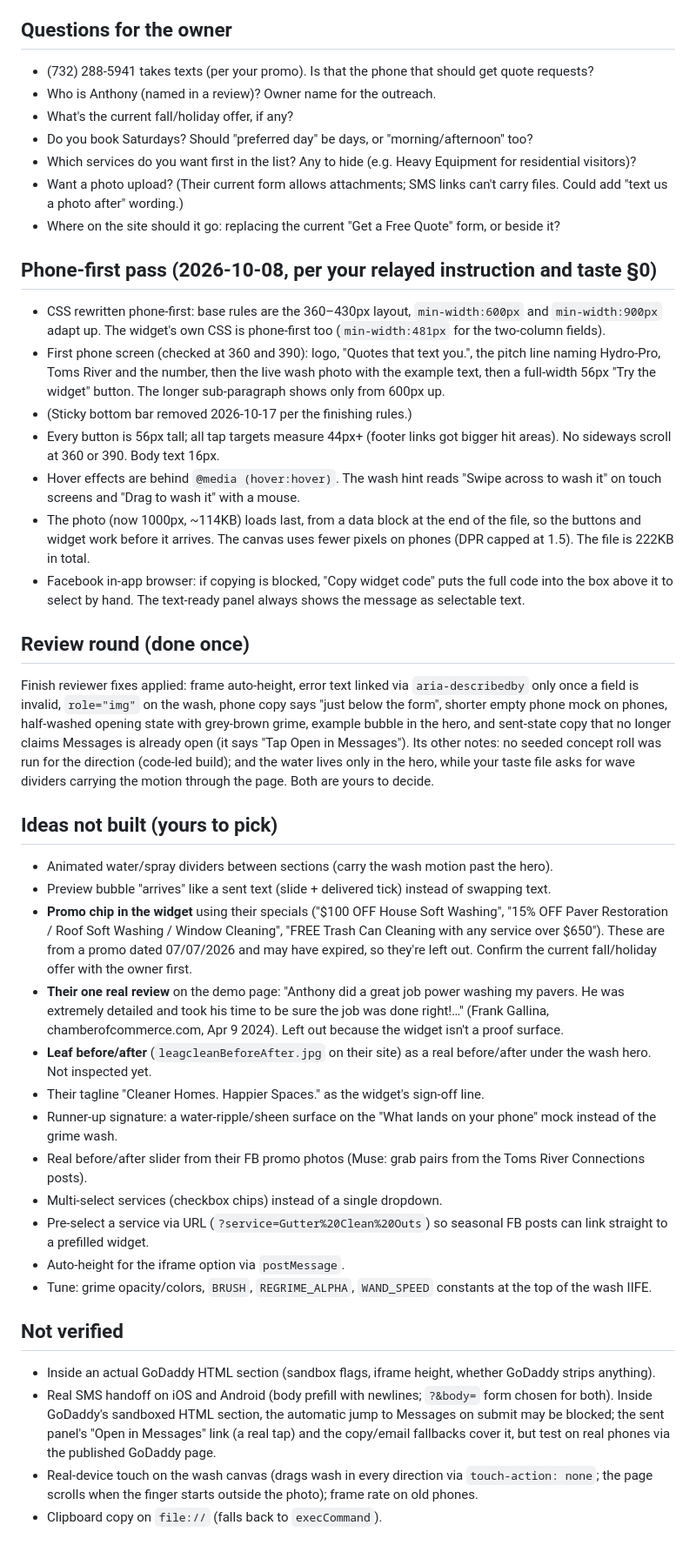
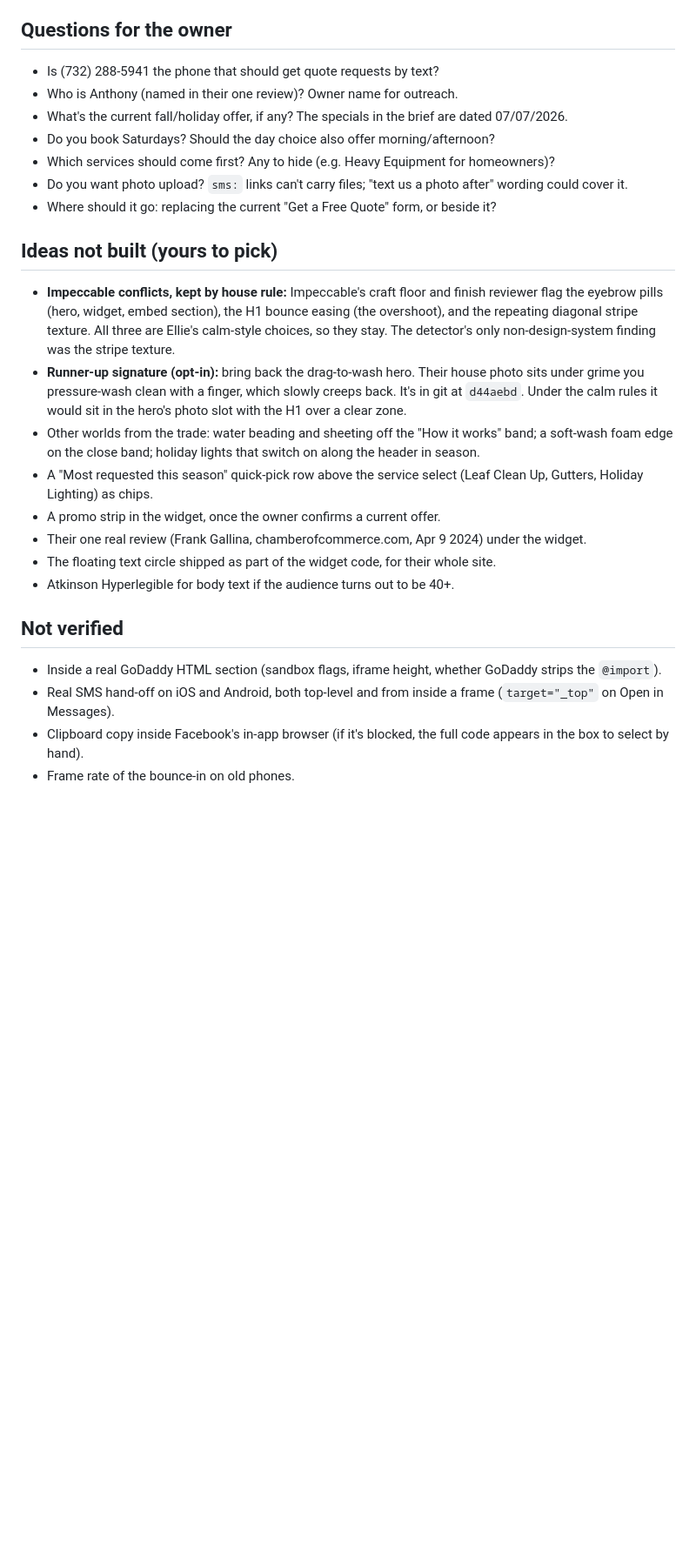
Before and after one commit to 10elizabethbell/hydroProPowerWashing, a Markdown page: HANDOFF.md, the part around one of its changes. Shown at 87% size. GitHub-like rendering; blank space fills up the shorter version.

Commit message:
Handoff: what changed in the calm revamp
Co-Authored-By: Claude Opus 5.5 (1M context) <noreply@anthropic.com>
Claude-Session: https://claude.ai/code/session_01L9fF2LhMcuXogyUth2oCn6

```diff
--- a/HANDOFF.md
+++ b/HANDOFF.md
@@ -34,41 +77,25 @@ Kept because of scope: the page still talks to the owner ("Try it like a custome
 
 ## Questions for the owner
-- (732) 288-5941 takes texts (per your promo). Is that the phone that should get quote requests?
-- Who is Anthony (named in a review)? Owner name for the outreach.
-- What's the current fall/holiday offer, if any?
-- Do you book Saturdays? Should "preferred day" be days, or "morning/afternoon" too?
-- Which services do you want first in the list? Any to hide (e.g. Heavy Equipment for residential visitors)?
-- Want a photo upload? (Their current form allows attachments; SMS links can't carry files. Could add "text us a photo after" wording.)
-- Where on the site should it go: replacing the current "Get a Free Quote" form, or beside it?
-
-## Phone-first pass (2026-10-08, per your relayed instruction and taste §0)
-- CSS rewritten phone-first: base rules are the 360–430px layout, `min-width:600px` and `min-width:900px` adapt up. The widget's own CSS is phone-first too (`min-width:481px` for the two-column fields).
-- First phone screen (checked at 360 and 390): logo, "Quotes that text you.", the pitch line naming Hydro-Pro, Toms River and the number, then the live wash photo with the example text, then a full-width 56px "Try the widget" button. The longer sub-paragraph shows only from 600px up.
-- (Sticky bottom bar removed 2026-10-17 per the finishing rules.)
-- Every button is 56px tall; all tap targets measure 44px+ (footer links got bigger hit areas). No sideways scroll at 360 or 390. Body text 16px.
-- Hover effects are behind `@media (hover:hover)`. The wash hint reads "Swipe across to wash it" on touch screens and "Drag to wash it" with a mouse.
-- The photo (now 1000px, ~114KB) loads last, from a data block at the end of the file, so the buttons and widget work before it arrives. The canvas uses fewer pixels on phones (DPR capped at 1.5). The file is 222KB in total.
-- Facebook in-app browser: if copying is blocked, "Copy widget code" puts the full code into the box above it to select by hand. The text-ready panel always shows the message as selectable text.
-
-## Review round (done once)
-Finish reviewer fixes applied: frame auto-height, error text linked via `aria-describedby` only once a field is invalid, `role="img"` on the wash, phone copy says "just below the form", shorter empty phone mock on phones, half-washed opening state with grey-brown grime, example bubble in the hero, and sent-state copy that no longer claims Messages is already open (it says "Tap Open in Messages"). Its other notes: no seeded concept roll was run for the direction (code-led build); and the water lives only in the hero, while your taste file asks for wave dividers carrying the motion through the page. Both are yours to decide.
+- Is (732) 288-5941 the phone that should get quote requests by text?
+- Who is Anthony (named in their one review)? Owner name for outreach.
+- What's the current fall/holiday offer, if any? The specials in the brief are dated 07/07/2026.
+- Do you book Saturdays? Should the day choice also offer morning/afternoon?
+- Which services should come first? Any to hide (e.g. Heavy Equipment for homeowners)?
+- Do you want photo upload? `sms:` links can't carry files; "text us a photo after" wording could cover it.
+- Where should it go: replacing the current "Get a Free Quote" form, or beside it?
 
 ## Ideas not built (yours to pick)
-- Animated water/spray dividers between sections (carry the wash motion past the hero).
-- Preview bubble "arrives" like a sent text (slide + delivered tick) instead of swapping text.
-- **Promo chip in the widget** using their specials ("$100 OFF House Soft Washing", "15% OFF Paver Restoration / Roof Soft Washing / Window Cleaning", "FREE Trash Can Cleaning with any service over $650"). These are from a promo dated 07/07/2026 and may have expired, so they're left out. Confirm the current fall/holiday offer with the owner first.
-- **Their one real review** on the demo page: "Anthony did a great job power washing my pavers. He was extremely detailed and took his time to be sure the job was done right!…" (Frank Gallina, chamberofcommerce.com, Apr 9 2024). Left out because the widget isn't a proof surface.
-- **Leaf before/after** (`leagcleanBeforeAfter.jpg` on their site) as a real before/after under the wash hero. Not inspected yet.
-- Their tagline "Cleaner Homes. Happier Spaces." as the widget's sign-off line.
-- Runner-up signature: a water-ripple/sheen surface on the "What lands on your phone" mock instead of the grime wash.
-- Real before/after slider from their FB promo photos (Muse: grab pairs from the Toms River Connections posts).
-- Multi-select services (checkbox chips) instead of a single dropdown.
-- Pre-select a service via URL (`?service=Gutter%20Clean%20Outs`) so seasonal FB posts can link straight to a prefilled widget.
-- Auto-height for the iframe option via `postMessage`.
-- Tune: grime opacity/colors, `BRUSH`, `REGRIME_ALPHA`, `WAND_SPEED` constants at the top of the wash IIFE.
+- **Impeccable conflicts, kept by house rule:** Impeccable's craft floor and finish reviewer flag the eyebrow pills (hero, widget, embed section), the H1 bounce easing (the overshoot), and the repeating diagonal stripe texture. All three are Ellie's calm-style choices, so they stay. The detector's only non-design-system finding was the stripe texture.
+- **Runner-up signature (opt-in):** bring back the drag-to-wash hero. Their house photo sits under grime you pressure-wash clean with a finger, which slowly creeps back. It's in git at `d44aebd`. Under the calm rules it would sit in the hero's photo slot with the H1 over a clear zone.
+- Other worlds from the trade: water beading and sheeting off the "How it works" band; a soft-wash foam edge on the close band; holiday lights that switch on along the header in season.
+- A "Most requested this season" quick-pick row above the service select (Leaf Clean Up, Gutters, Holiday Lighting) as chips.
+- A promo strip in the widget, once the owner confirms a current offer.
+- Their one real review (Frank Gallina, chamberofcommerce.com, Apr 9 2024) under the widget.
+- The floating text circle shipped as part of the widget code, for their whole site.
+- Atkinson Hyperlegible for body text if the audience turns out to be 40+.
 
 ## Not verified
-- Inside an actual GoDaddy HTML section (sandbox flags, iframe height, whether GoDaddy strips anything).
-- Real SMS handoff on iOS and Android (body prefill with newlines; `?&body=` form chosen for both). Inside GoDaddy's sandboxed HTML section, the automatic jump to Messages on submit may be blocked; the sent panel's "Open in Messages" link (a real tap) and the copy/email fallbacks cover it, but test on real phones via the published GoDaddy page.
-- Real-device touch on the wash canvas (drags wash in every direction via `touch-action: none`; the page scrolls when the finger starts outside the photo); frame rate on old phones.
-- Clipboard copy on `file://` (falls back to `execCommand`).
+- Inside a real GoDaddy HTML section (sandbox flags, iframe height, whether GoDaddy strips the `@import`).
+- Real SMS hand-off on iOS and Android, both top-level and from inside a frame (`target="_top"` on Open in Messages).
+- Clipboard copy inside Facebook's in-app browser (if it's blocked, the full code appears in the box to select by hand).
+- Frame rate of the bounce-in on old phones.
```
Also changed, not shown: other parts of HANDOFF.md (+69 -26 lines).
